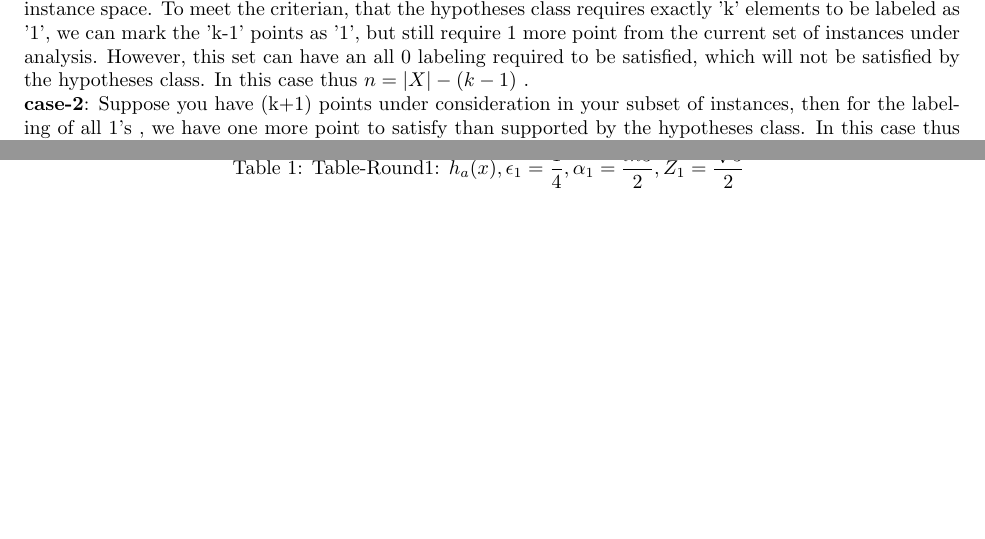
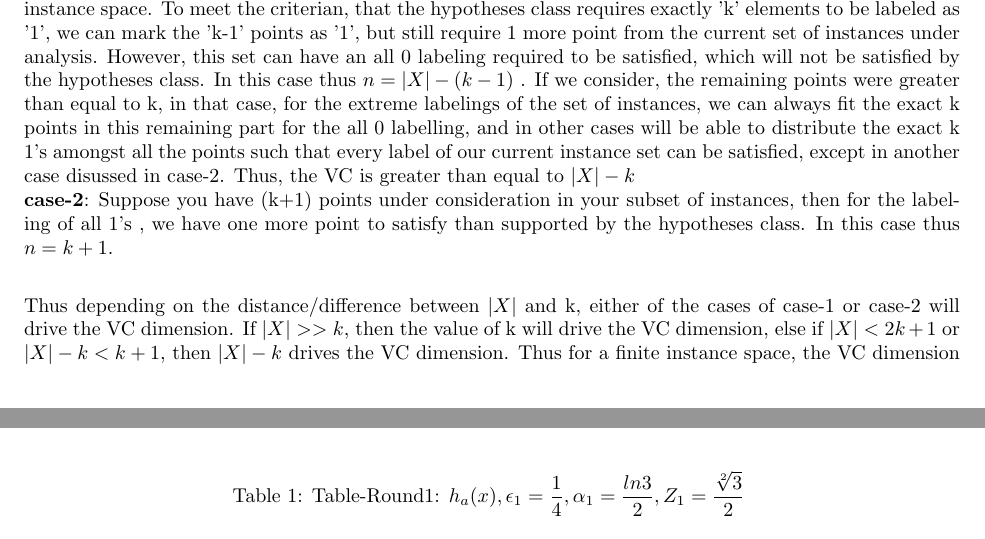
Before and after one commit to arnabd88/ML_Assignment4, a LaTeX problem sheet (Assignment4.tex): two parts of pages 4 and 8 of 8, joined at a grey line, cut so that both start at the same text, the shorter picture padded with empty space. Compiled offline with pdfLaTeX.

Commit message:
Intermediate commit

```diff
--- a/Assignment4.tex
+++ b/Assignment4.tex
@@ -119,9 +119,12 @@
 
   \part{2.a}
     $H_{=k}^X$ = ${h \in {0,1}^X : |{x:h(x)=1}| = k}$ . It has two cases, analyzed below. \newline
-    \textbf {case-1}: Suppose, your current set of instance is of size $n$ and there are $(k-1)$ remaining points in the instance space. To meet the criterian, that the hypotheses class requires exactly 'k' elements to be labeled as '1', we can mark the 'k-1' points as '1', but still require 1 more point from the current set of instances under analysis. However, this set can have an all 0 labeling required to be satisfied, which will not be satisfied by the hypotheses class. In this case thus $n = |X| - (k-1)$ . \newline
-    \textbf {case-2}: Suppose you have (k+1) points under consideration in your subset of instances, then for the labeling of all 1's , we have one more point to satisfy than supported by the hypotheses class. In this case thus $n = k+1$. Thus for a finite instance space, the VC dimension will be 1 less than the minima of the n's described above. Hence: \newline
-    \[ VC = min(|X| - (k-1) , k+1) - 1\]
+    \textbf {case-1}: Suppose, your current set of instance is of size $n$ and there are $(k-1)$ remaining points in the instance space. To meet the criterian, that the hypotheses class requires exactly 'k' elements to be labeled as '1', we can mark the 'k-1' points as '1', but still require 1 more point from the current set of instances under analysis. However, this set can have an all 0 labeling required to be satisfied, which will not be satisfied by the hypotheses class. In this case thus $n = |X| - (k-1)$ . If we consider, the remaining points were greater than equal to k, in that case, for the extreme labelings of the set of instances, we can always fit the exact k points in this remaining part for the all 0 labelling, and in other cases will be able to distribute the exact k 1's amongst all the points such that every label of our current instance set can be satisfied, except in another case disussed in case-2. Thus, the VC is greater than equal to $|X| - k$ \newline
+    \textbf {case-2}: Suppose you have (k+1) points under consideration in your subset of instances, then for the labeling of all 1's , we have one more point to satisfy than supported by the hypotheses class. In this case thus $n = k+1$. \newline
+
+    Thus depending on the distance/difference between $|X|$ and k, either of the cases of case-1 or case-2 will drive the VC dimension. If $|X| >> k$, then the value of k will drive the VC dimension, else if $|X| < 2k+1$ or $|X| - k < k+1$, then $|X|-k$ drives the VC dimension.
+    Thus for a finite instance space, the VC dimension will be 1 less than the minima of the n's described above. Hence: \newline
+    \[ VC = min(|X| - (k) , k)\]
     (Answer).
 
     \part{2.b}
```
Also changed, not shown: Assignment4.pdf.
